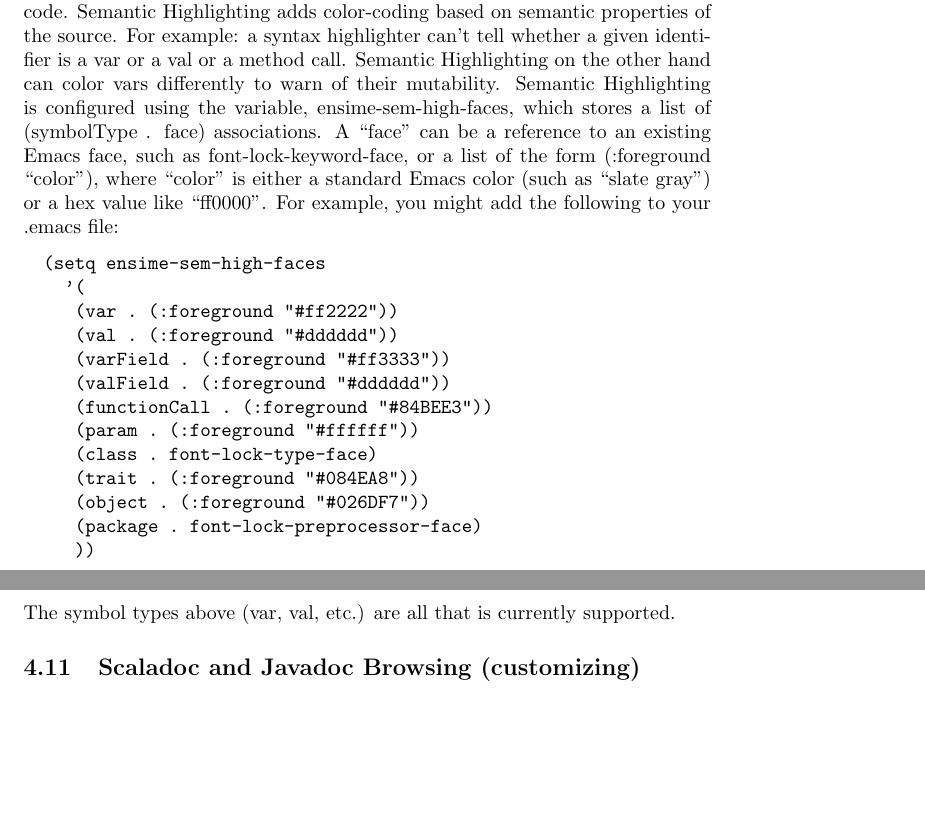
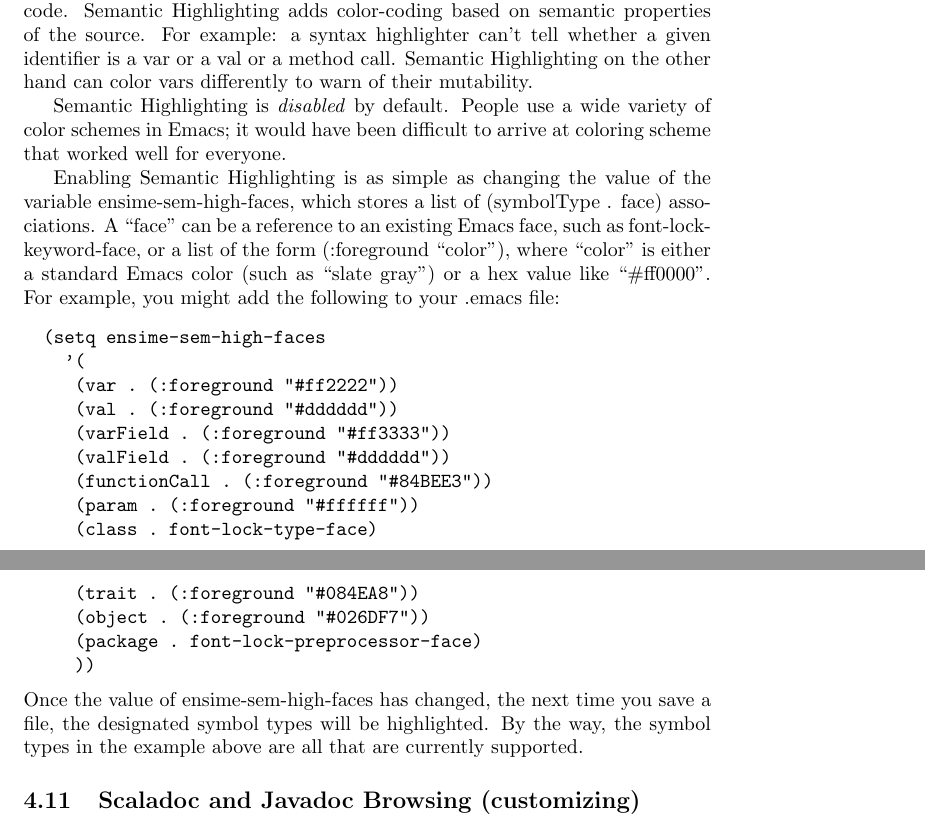
Before and after one commit to milessabin/spray-json-shapeless, a LaTeX document (etc/manual.ltx): two parts of pages 12 and 13 of 21, joined at a grey line, cut so that both start at the same text, the shorter picture padded with empty space. Compiled offline with pdfLaTeX.

Commit message:
Semantic highlighting _disabled_ by default.

```diff
--- a/etc/manual.ltx
+++ b/etc/manual.ltx
@@ -413,7 +417,12 @@ ENSIME uses the Scalariform library to format Scala sources. Type \emph{C-c C-v
 
 \subsection{Semantic Highlighting}
 
-Normally syntax highlighting is based on the \emph{syntactic} aspects of the source code. Semantic Highlighting adds color-coding based on semantic properties of the source. For example: a syntax highlighter can't tell whether a given identifier is a var or a val or a method call. Semantic Highlighting on the other hand can color vars differently to warn of their mutability. Semantic Highlighting is configured using the variable, ensime-sem-high-faces, which stores a list of (symbolType . face) associations. A ``face'' can be a reference to an existing Emacs face, such as font-lock-keyword-face, or a list of the form (:foreground ``color''), where ``color'' is either a standard Emacs color (such as ``slate gray'') or a hex value like ``#ff0000''. For example, you might add the following to your .emacs file:
+Normally syntax highlighting is based on the \emph{syntactic} aspects of the source code. Semantic Highlighting adds color-coding based on semantic properties of the source. For example: a syntax highlighter can't tell whether a given identifier is a var or a val or a method call. Semantic Highlighting on the other hand can color vars differently to warn of their mutability.
+
+
+Semantic Highlighting is \emph{disabled} by default. People use a wide variety of color schemes in Emacs; it would have been difficult to arrive at coloring scheme that worked well for everyone.
+
+Enabling Semantic Highlighting is as simple as changing the value of the variable ensime-sem-high-faces, which stores a list of (symbolType . face) associations. A ``face'' can be a reference to an existing Emacs face, such as font-lock-keyword-face, or a list of the form (:foreground ``color''), where ``color'' is either a standard Emacs color (such as ``slate gray'') or a hex value like ``\#ff0000''. For example, you might add the following to your .emacs file:
 \begin{mylisting}
 \begin{verbatim}
 (setq ensime-sem-high-faces
@@ -431,8 +440,8 @@ Normally syntax highlighting is based on the \emph{syntactic} aspects of the sou
    ))
 \end{verbatim}
 \end{mylisting}
-The symbol types above (var, val, etc.) are all that is currently supported.
-
+Once the value of ensime-sem-high-faces has changed, the next time you save a file, the designated symbol types will be highlighted.
+By the way, the symbol types in the example above are all that are currently supported.
 
 \subsection{Scaladoc and Javadoc Browsing (customizing)}
 
```
Also changed, not shown: etc/manual.ltx (4 more changed lines), 5 other files.
